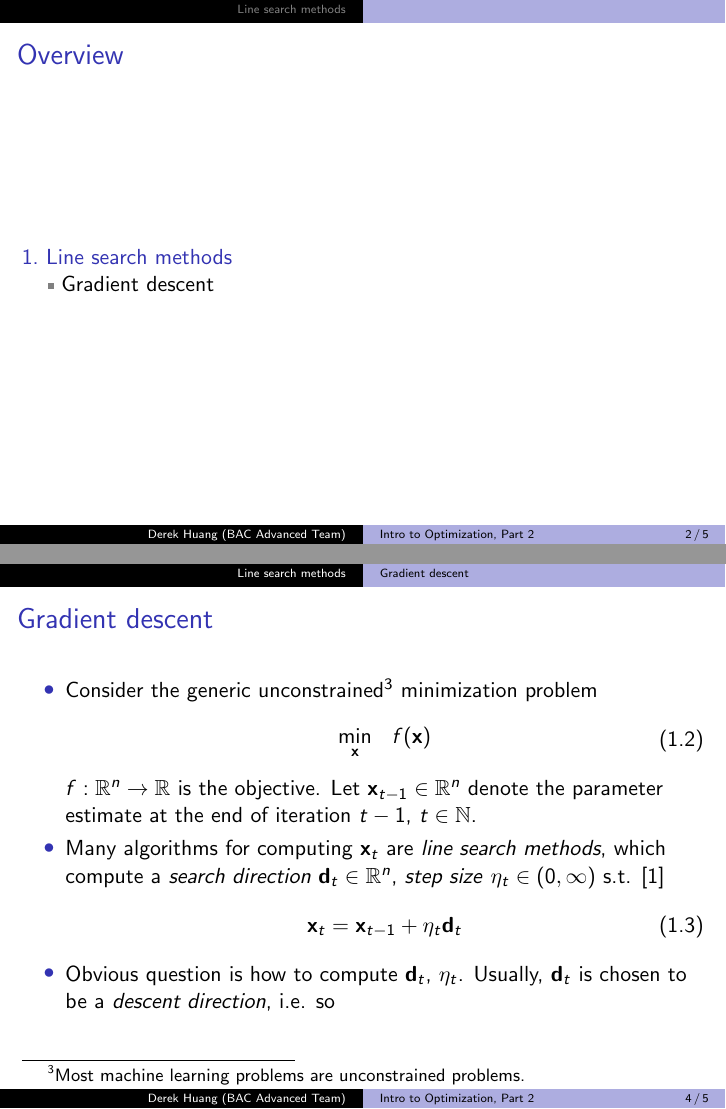
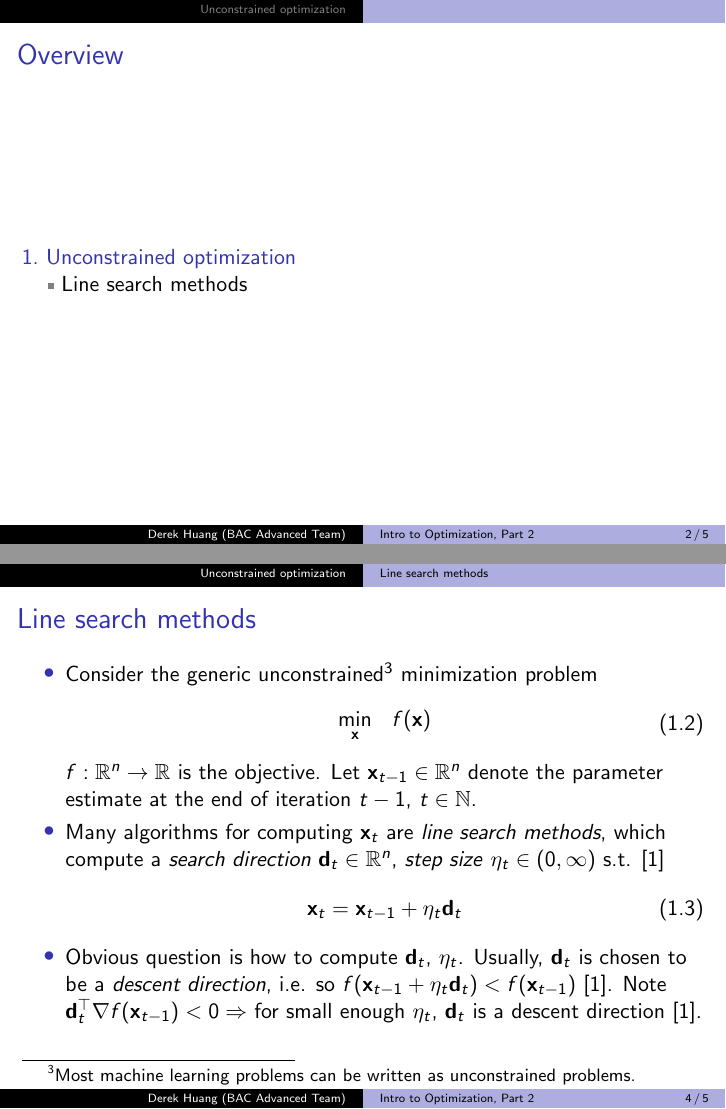
Before and after one commit to phetdam/bac-advanced-ml, LaTeX slides (lessons/lecture_07/lecture_07.tex): pages 2 and 4 of 5, joined at a grey line. Compiled offline with pdfLaTeX.

Commit message:
update first line search slide in lecture_07.tex

```diff
--- a/lessons/lecture_07/lecture_07.tex
+++ b/lessons/lecture_07/lecture_07.tex
@@ -55,7 +55,7 @@
 \end{frame}
 
 % section
-\section{Line search methods}
+\section{Unconstrained optimization}
 
 % content slide
 \begin{frame}{Motivation}
@@ -95,13 +95,14 @@
     \end{itemize}
 \end{frame}
 
-\subsection{Gradient descent}
+\subsection{Line search methods}
 
-\begin{frame}{Gradient descent}
+\begin{frame}{Line search methods}
     \begin{itemize}
         \item
         Consider the generic unconstrained\footnote{
-            Most machine learning problems are unconstrained problems.
+            Most machine learning problems can be written as unconstrained
+            problems.
         } minimization problem
         \begin{equation} \label{eq:unconstrained_min}
             \begin{array}{ll}
@@ -124,8 +125,15 @@
         \item
         Obvious question is how to compute $ \mathbf{d}_t $, $ \eta_t $.
         Usually, $ \mathbf{d}_t $ is chosen to be a \textit{descent direction},
-        i.e. so
+        i.e. so $ f(\mathbf{x}_{t - 1} + \eta_t\mathbf{d}_t) <
+        f(\mathbf{x}_{t - 1}) $ \cite{nocedal_opt}. Note
+        $ \mathbf{d}_t^\top\nabla f(\mathbf{x}_{t - 1}) < 0 \Rightarrow $
+        for small enough $ \eta_t $, $ \mathbf{d}_t $ is a descent direction
+        \cite{nocedal_opt}.
     \end{itemize}
+
+    % more spacing for the footnote
+    \medskip
 \end{frame}
 
 
```
